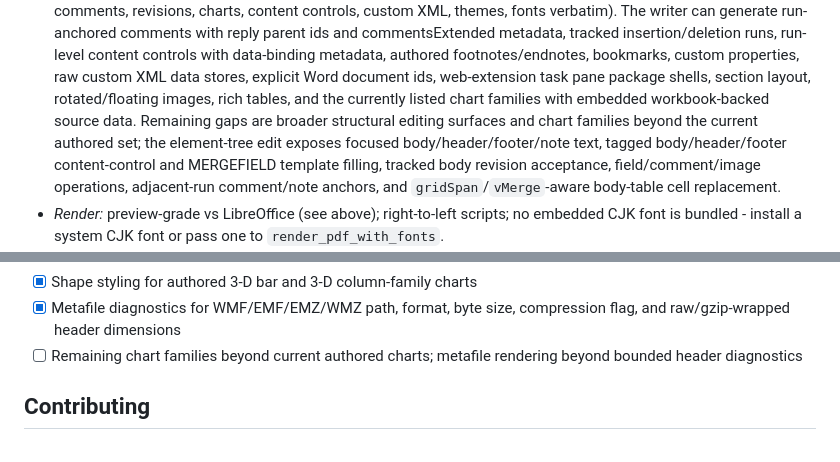
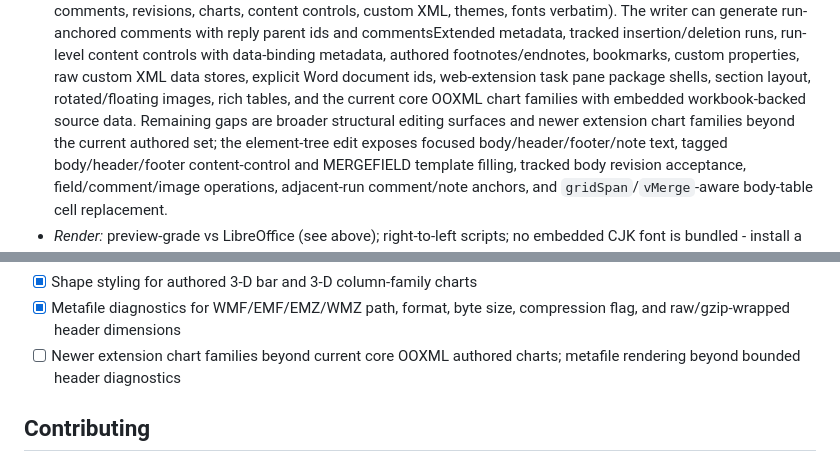
Before and after one commit to HyunjoJung/rwml, a Markdown page: README.md, 2 parts joined by grey strips. GitHub-like rendering.

Commit message:
Clarify remaining chart roadmap scope

```diff
--- a/README.md
+++ b/README.md
@@ -818,9 +818,9 @@ code points.
   insertion/deletion runs, run-level content controls with data-binding
   metadata, authored footnotes/endnotes, bookmarks,
   custom properties, raw custom XML data stores, explicit Word document ids, web-extension task pane package shells, section layout, rotated/floating
-  images, rich tables, and the currently listed chart families with embedded
+  images, rich tables, and the current core OOXML chart families with embedded
   workbook-backed source data. Remaining gaps are broader structural editing
-  surfaces and chart families beyond the current authored set; the element-tree
+  surfaces and newer extension chart families beyond the current authored set; the element-tree
   edit exposes focused body/header/footer/note text, tagged body/header/footer
   content-control and MERGEFIELD template filling, tracked body revision
   acceptance, field/comment/image operations, adjacent-run comment/note anchors,
@@ -992,7 +992,7 @@ The long-term native Word engine plan is split into the
 - [x] Wireframe styling for authored surface and 3-D surface charts
 - [x] Shape styling for authored 3-D bar and 3-D column-family charts
 - [x] Metafile diagnostics for WMF/EMF/EMZ/WMZ path, format, byte size, compression flag, and raw/gzip-wrapped header dimensions
-- [ ] Remaining chart families beyond current authored charts; metafile rendering beyond bounded header diagnostics
+- [ ] Newer extension chart families beyond current core OOXML authored charts; metafile rendering beyond bounded header diagnostics
 
 ## Contributing
 
```
Also changed, not shown: docs/prd-rdoc-native-word-engine.md (+1 -1 lines), docs/roadmap-rdoc-native-word-engine.md (+2 -2 lines).
